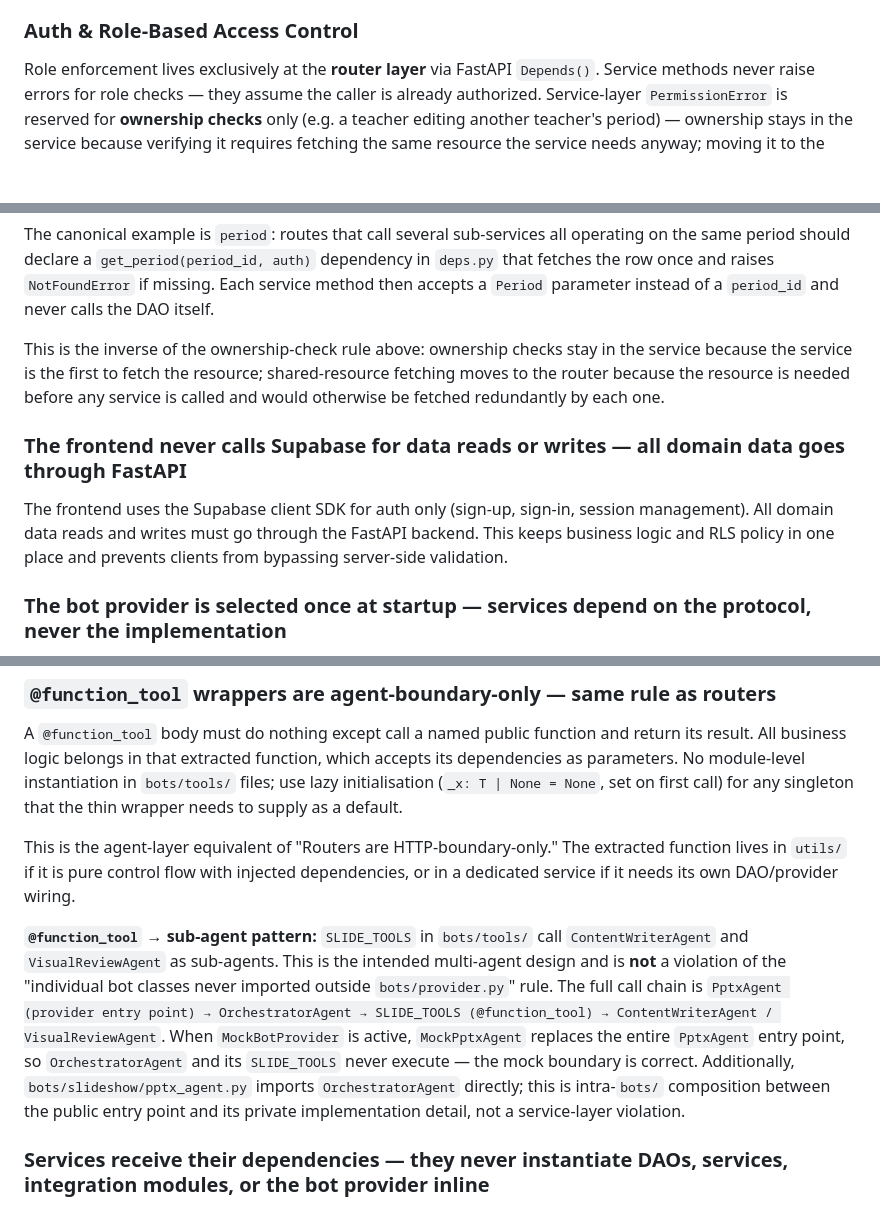
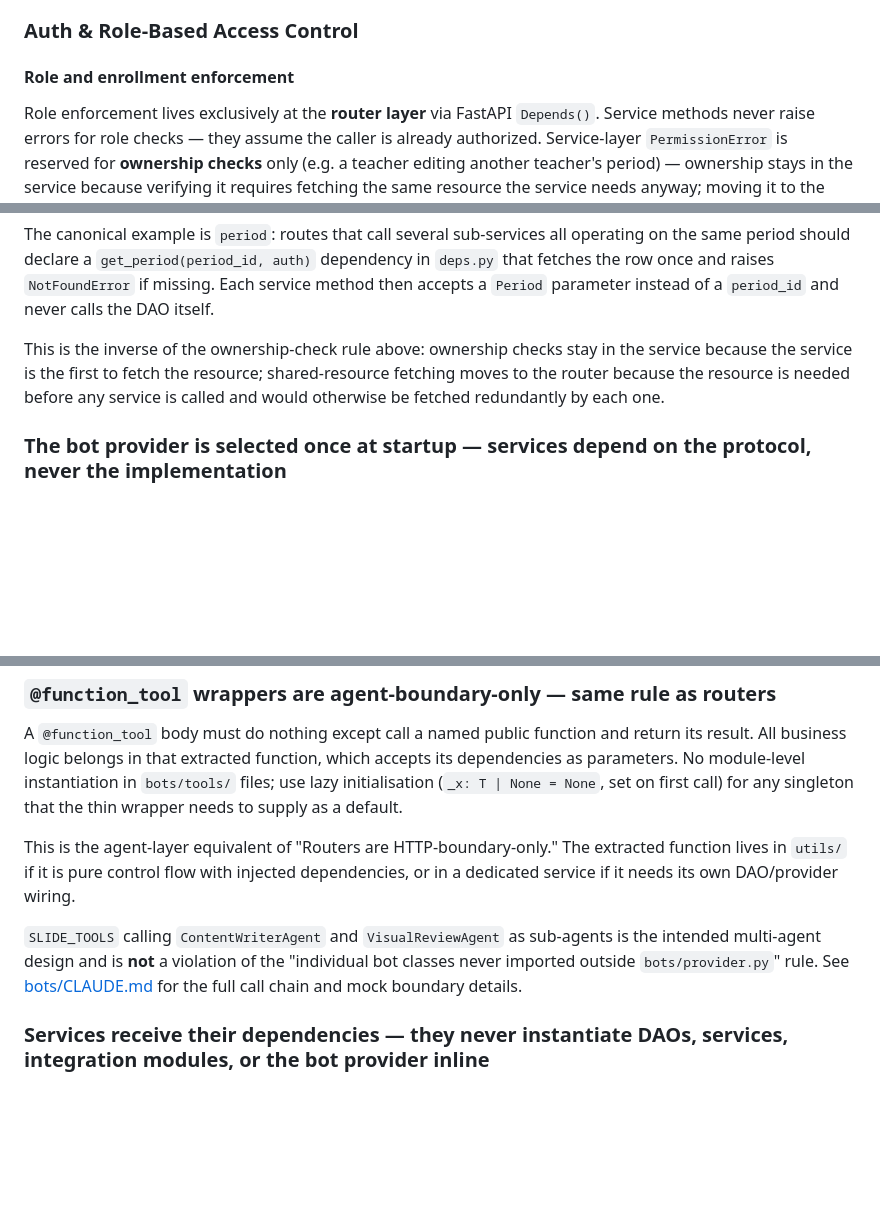
Before and after one commit to EduQuest-AI-Inc/eduquest-backend, a Markdown page: ARCH_DECISIONS.md, 3 parts joined by grey strips. Rendered like a GitHub page; blank space fills up the shorter version.

```diff
--- a/ARCH_DECISIONS.md
+++ b/ARCH_DECISIONS.md
@@ -17,6 +17,8 @@ The frontend may hide buttons, redirect routes, or skip rendering components bas
 
 ### Auth & Role-Based Access Control
 
+#### Role and enrollment enforcement
+
 Role enforcement lives exclusively at the **router layer** via FastAPI `Depends()`. Service methods never raise errors for role checks — they assume the caller is already authorized. Service-layer `PermissionError` is reserved for **ownership checks** only (e.g. a teacher editing another teacher's period) — ownership stays in the service because verifying it requires fetching the same resource the service needs anyway; moving it to the router would mean two queries for the same row.
 
 Enrollment checks — verifying a user is a member of a specific period — are also an authorization concern, not business logic. They belong at the router layer. Since `period_id` always arrives from the request body, call `EnrollmentService().check_enrolled(user_id, period_id)` at the top of the handler, before any service call. Service methods must not perform enrollment checks.
@@ -55,12 +59,6 @@ The canonical example is `period`: routes that call several sub-services all ope
 
 This is the inverse of the ownership-check rule above: ownership checks stay in the service because the service is the first to fetch the resource; shared-resource fetching moves to the router because the resource is needed before any service is called and would otherwise be fetched redundantly by each one.
 
-### The frontend never calls Supabase for data reads or writes — all domain data goes through FastAPI
-
-The frontend uses the Supabase client SDK for auth only (sign-up, sign-in, session management).
-All domain data reads and writes must go through the FastAPI backend. This keeps business logic
-and RLS policy in one place and prevents clients from bypassing server-side validation.
-
 ### The bot provider is selected once at startup — services depend on the protocol, never the implementation
 
 `os.getenv("MOCK_AI")` is read exactly once, in `main.py` lifespan, and the result is stored in `app.state.bot_provider`. After startup, no code reads `MOCK_AI` again. `get_bot_provider()` in `api/deps.py` is a thin FastAPI dependency that reads `request.app.state.bot_provider` — it contains no selection logic.
@@ -75,7 +73,7 @@ A `@function_tool` body must do nothing except call a named public function and
 
 This is the agent-layer equivalent of "Routers are HTTP-boundary-only." The extracted function lives in `utils/` if it is pure control flow with injected dependencies, or in a dedicated service if it needs its own DAO/provider wiring.
 
-**`@function_tool` → sub-agent pattern:** `SLIDE_TOOLS` in `bots/tools/` call `ContentWriterAgent` and `VisualReviewAgent` as sub-agents. This is the intended multi-agent design and is **not** a violation of the "individual bot classes never imported outside `bots/provider.py`" rule. The full call chain is `PptxAgent (provider entry point) → OrchestratorAgent → SLIDE_TOOLS (@function_tool) → ContentWriterAgent / VisualReviewAgent`. When `MockBotProvider` is active, `MockPptxAgent` replaces the entire `PptxAgent` entry point, so `OrchestratorAgent` and its `SLIDE_TOOLS` never execute — the mock boundary is correct. Additionally, `bots/slideshow/pptx_agent.py` imports `OrchestratorAgent` directly; this is intra-`bots/` composition between the public entry point and its private implementation detail, not a service-layer violation.
+`SLIDE_TOOLS` calling `ContentWriterAgent` and `VisualReviewAgent` as sub-agents is the intended multi-agent design and is **not** a violation of the "individual bot classes never imported outside `bots/provider.py`" rule. See [bots/CLAUDE.md](bots/CLAUDE.md) for the full call chain and mock boundary details.
 
 ### Services receive their dependencies — they never instantiate DAOs, services, integration modules, or the bot provider inline
 
```
Also changed, not shown: other parts of ARCH_DECISIONS.md (+2 -0 lines), CLAUDE.md (+4 -1 lines), bots/CLAUDE.md (+2 -0 lines).
